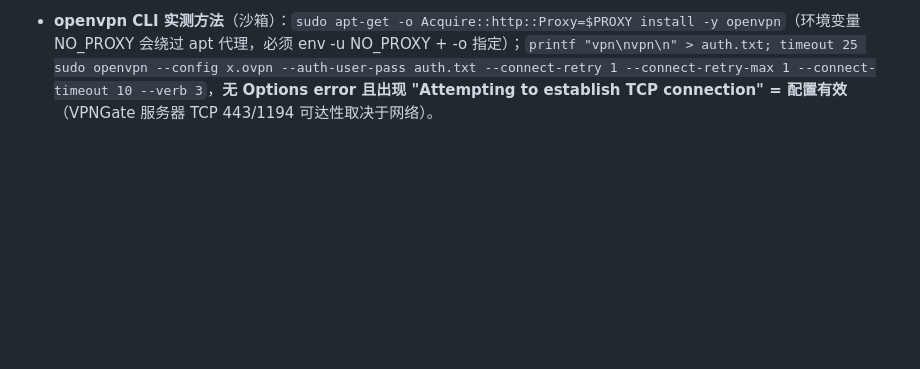
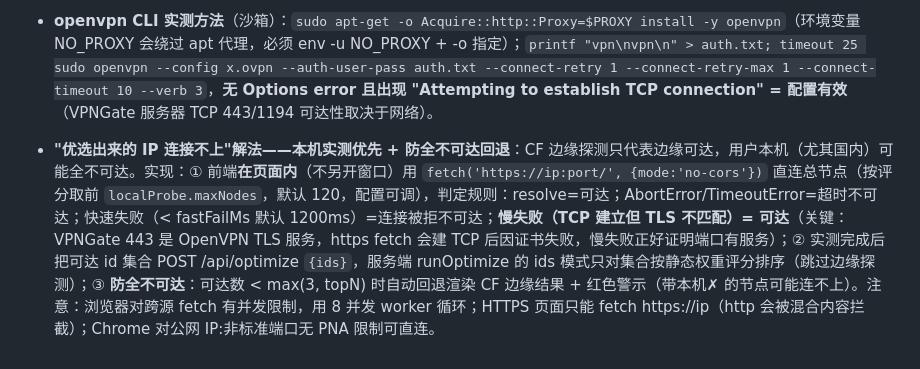
Before and after one commit to zhangsen0/vpngate, a Markdown page: skill-vpngate-devops/SKILL.md, the part around the change. Drawn GitHub-style; blank space fills up the shorter version.

```diff
--- a/skill-vpngate-devops/SKILL.md
+++ b/skill-vpngate-devops/SKILL.md
@@ -97,3 +97,5 @@ e2e 通过 = 用户使用级测试 + 全部接口测试（登录/登出/配置
 
 - **"服务器响应不正确"第三层根因（本会话最深一坑）——OpenVPN 选项被强制转大写 + 非跨平台选项**：真机 openvpn 2.5.11 实测 `.ovpn` 报 `Options error: DATA-CIPHERS (2.5.11)`。排查链：① 线上输出含 `DATA-CIPHERS` 但 raw（数据源配置）不含 → 用「输出标记行」证实线上代码是最新（部署链路无问题）→ 用「无条件输出 raw 诊断（has/head/tail）」证实 raw 无残留 → ② 最终定位：**`ovpn.appendOptions` 在 validateConfig 时被 `strArrayOf` 强制 `toUpperCase`**（该函数本为国家代码设计，appendOptions 误复用）→ 任何保存/加载都转成大写 → OpenVPN 解析失败。**修复**：新增 `strArrayKeep`（保留大小写）用于 appendOptions；buildOvpn 输出前对完整文本（含附加选项）再兜底清理大写残留（双保险）。③ 同时发现 **block-outside-dns 在 Linux/macOS 上 OpenVPN 2.5+ 也报 Options error**（Windows 专用）、**追加 data-ciphers 会覆盖原始配置导致 cipher 协商失败** → 默认 appendOptions 仅保留 `auth-nocache`。**经验**：诊断"线上代码到底跑没跑"用「输出标记行」；定位"数据从哪来"用「无条件输出诊断信息」；OpenVPN 配置必须过 `openvpn --config` 实测（Options error 只有真客户端能暴露）。
 - **openvpn CLI 实测方法**（沙箱）：`sudo apt-get -o Acquire::http::Proxy=$PROXY install -y openvpn`（环境变量 NO_PROXY 会绕过 apt 代理，必须 env -u NO_PROXY + -o 指定）；`printf "vpn\nvpn\n" > auth.txt; timeout 25 sudo openvpn --config x.ovpn --auth-user-pass auth.txt --connect-retry 1 --connect-retry-max 1 --connect-timeout 10 --verb 3`，**无 Options error 且出现 "Attempting to establish TCP connection" = 配置有效**（VPNGate 服务器 TCP 443/1194 可达性取决于网络）。
+
+- **"优选出来的 IP 连接不上"解法——本机实测优先 + 防全不可达回退**：CF 边缘探测只代表边缘可达，用户本机（尤其国内）可能全不可达。实现：① 前端**在页面内**（不另开窗口）用 `fetch('https://ip:port/', {mode:'no-cors'})` 直连总节点（按评分取前 `localProbe.maxNodes`，默认 120，配置可调），判定规则：resolve=可达；AbortError/TimeoutError=超时不可达；快速失败（< fastFailMs 默认 1200ms）=连接被拒不可达；**慢失败（TCP 建立但 TLS 不匹配）= 可达**（关键：VPNGate 443 是 OpenVPN TLS 服务，https fetch 会建 TCP 后因证书失败，慢失败正好证明端口有服务）；② 实测完成后把可达 id 集合 POST /api/optimize `{ids}`，服务端 runOptimize 的 ids 模式只对集合按静态权重评分排序（跳过边缘探测）；③ **防全不可达**：可达数 < max(3, topN) 时自动回退渲染 CF 边缘结果 + 红色警示（带本机✗ 的节点可能连不上）。注意：浏览器对跨源 fetch 有并发限制，用 8 并发 worker 循环；HTTPS 页面只能 fetch https://ip（http 会被混合内容拦截）；Chrome 对公网 IP:非标准端口无 PNA 限制可直连。
```
Also changed, not shown: README.md (+5 -2 lines).
